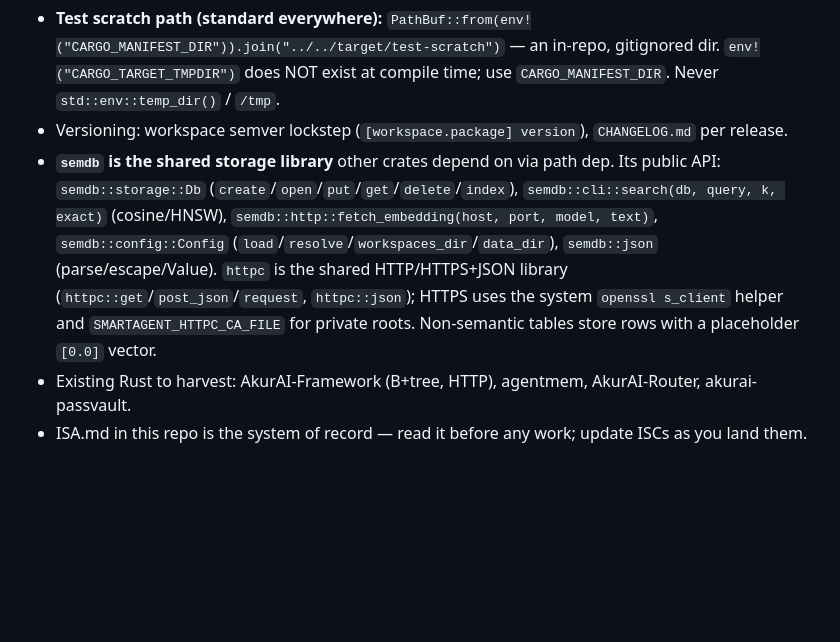
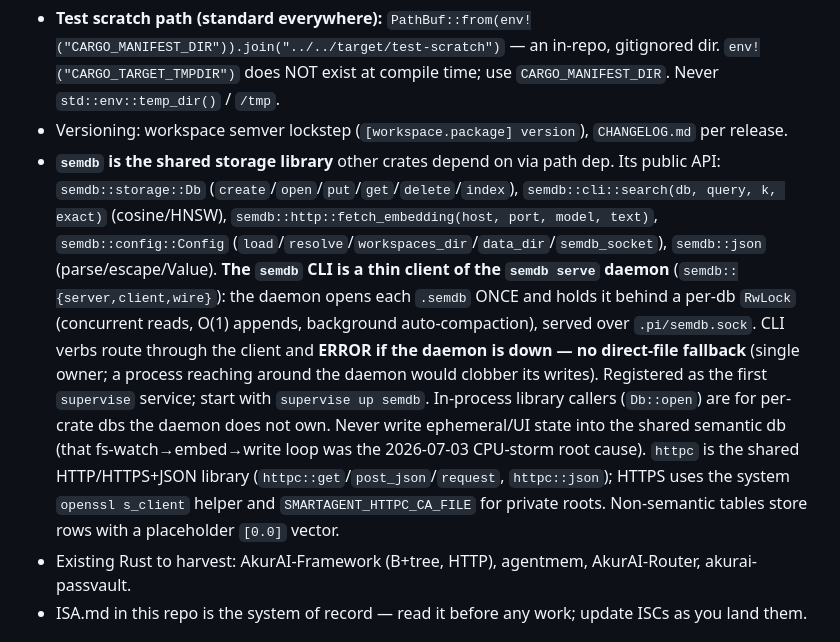
Before and after one commit to olibuijr/SMARTAGENT, a Markdown page: AGENTS.md, the part around the change. Drawn GitHub-style; blank space fills up the shorter version.

Commit message:
docs(AGENTS): semdb is now a client/daemon (single owner, no fallback)

```diff
--- a/AGENTS.md
+++ b/AGENTS.md
@@ -147,7 +147,7 @@ Task worktrees are mandatory isolation, not optional scratch space:
 - Tests: unit tests in-module, integration under `crates/<name>/tests/`. Gates before merge.
 - **Test scratch path (standard everywhere):** `PathBuf::from(env!("CARGO_MANIFEST_DIR")).join("../../target/test-scratch")` — an in-repo, gitignored dir. `env!("CARGO_TARGET_TMPDIR")` does NOT exist at compile time; use `CARGO_MANIFEST_DIR`. Never `std::env::temp_dir()` / `/tmp`.
 - Versioning: workspace semver lockstep (`[workspace.package] version`), `CHANGELOG.md` per release.
-- **`semdb` is the shared storage library** other crates depend on via path dep. Its public API: `semdb::storage::Db` (`create`/`open`/`put`/`get`/`delete`/`index`), `semdb::cli::search(db, query, k, exact)` (cosine/HNSW), `semdb::http::fetch_embedding(host, port, model, text)`, `semdb::config::Config` (`load`/`resolve`/`workspaces_dir`/`data_dir`), `semdb::json` (parse/escape/Value). `httpc` is the shared HTTP/HTTPS+JSON library (`httpc::get`/`post_json`/`request`, `httpc::json`); HTTPS uses the system `openssl s_client` helper and `SMARTAGENT_HTTPC_CA_FILE` for private roots. Non-semantic tables store rows with a placeholder `[0.0]` vector.
+- **`semdb` is the shared storage library** other crates depend on via path dep. Its public API: `semdb::storage::Db` (`create`/`open`/`put`/`get`/`delete`/`index`), `semdb::cli::search(db, query, k, exact)` (cosine/HNSW), `semdb::http::fetch_embedding(host, port, model, text)`, `semdb::config::Config` (`load`/`resolve`/`workspaces_dir`/`data_dir`/`semdb_socket`), `semdb::json` (parse/escape/Value). **The `semdb` CLI is a thin client of the `semdb serve` daemon** (`semdb::{server,client,wire}`): the daemon opens each `.semdb` ONCE and holds it behind a per-db `RwLock` (concurrent reads, O(1) appends, background auto-compaction), served over `.pi/semdb.sock`. CLI verbs route through the client and **ERROR if the daemon is down — no direct-file fallback** (single owner; a process reaching around the daemon would clobber its writes). Registered as the first `supervise` service; start with `supervise up semdb`. In-process library callers (`Db::open`) are for per-crate dbs the daemon does not own. Never write ephemeral/UI state into the shared semantic db (that fs-watch→embed→write loop was the 2026-07-03 CPU-storm root cause). `httpc` is the shared HTTP/HTTPS+JSON library (`httpc::get`/`post_json`/`request`, `httpc::json`); HTTPS uses the system `openssl s_client` helper and `SMARTAGENT_HTTPC_CA_FILE` for private roots. Non-semantic tables store rows with a placeholder `[0.0]` vector.
 - Existing Rust to harvest: AkurAI-Framework (B+tree, HTTP), agentmem, AkurAI-Router, akurai-passvault.
 - ISA.md in this repo is the system of record — read it before any work; update ISCs as you land them.
 
```
